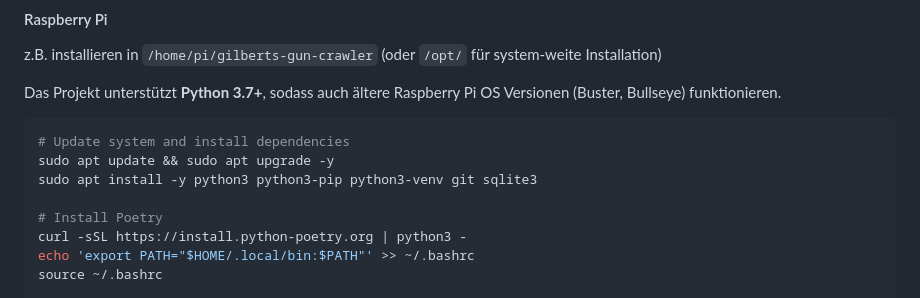
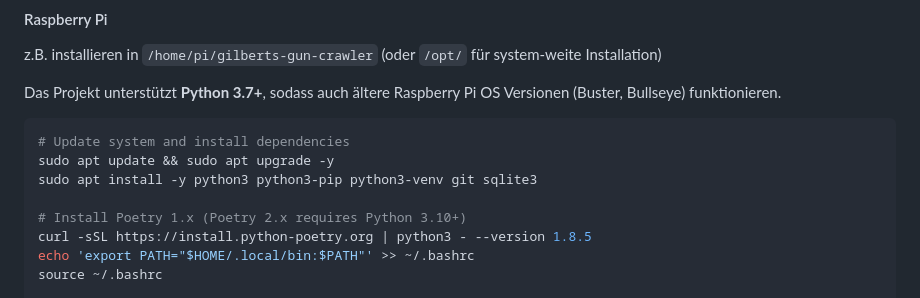
Before and after one commit to gilbert-grape/gilberts-yoga-helper, a Markdown page: README.md, the part around the change. Rendered like a GitHub page.

Commit message:
Fix Poetry installation for Python 3.7
Poetry 2.x requires Python 3.10+, so pin to Poetry 1.8.5 for older systems.

Co-Authored-By: Claude Opus 4.5 <noreply@anthropic.com>

```diff
--- a/README.md
+++ b/README.md
@@ -82,8 +82,8 @@ Das Projekt unterstützt **Python 3.7+**, sodass auch ältere Raspberry Pi OS Ve
 sudo apt update && sudo apt upgrade -y
 sudo apt install -y python3 python3-pip python3-venv git sqlite3
 
-# Install Poetry
-curl -sSL https://install.python-poetry.org | python3 -
+# Install Poetry 1.x (Poetry 2.x requires Python 3.10+)
+curl -sSL https://install.python-poetry.org | python3 - --version 1.8.5
 echo 'export PATH="$HOME/.local/bin:$PATH"' >> ~/.bashrc
 source ~/.bashrc
 
```
